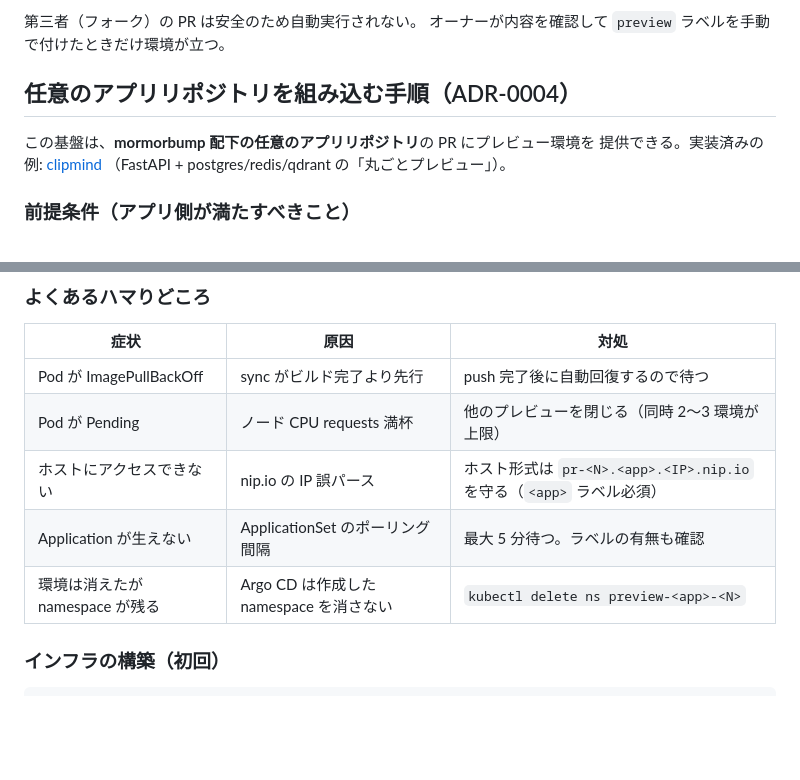
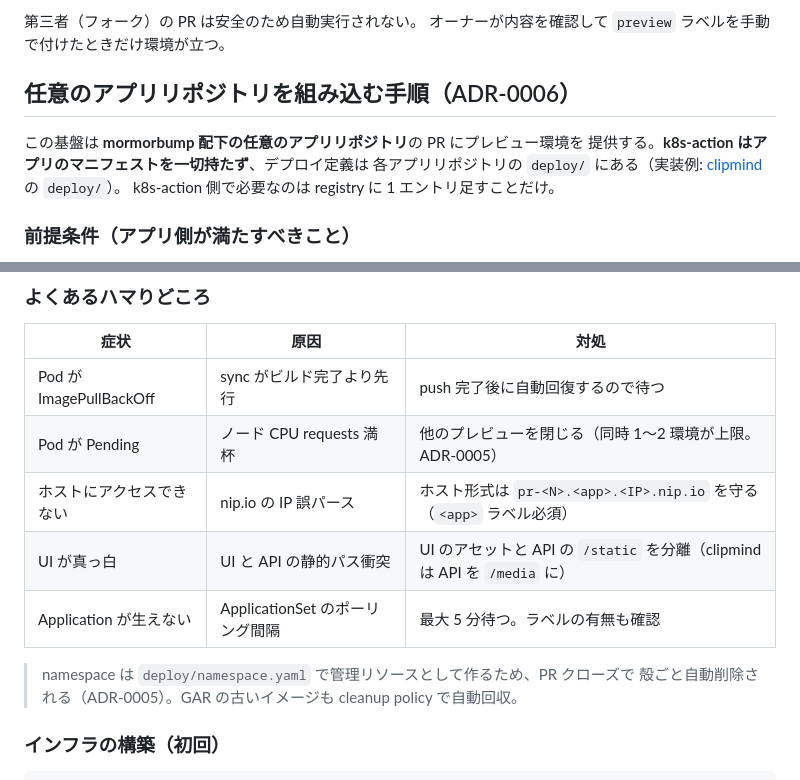
Before and after one commit to mormorbump/k8s-action, a Markdown page: README.md, 2 parts joined by grey strips. GitHub-like rendering; blank space fills up the shorter version.

```diff
--- a/README.md
+++ b/README.md
@@ -40,11 +40,13 @@ backend-swimlane VS ── x-pr-id 一致 → PR の backend / 不一致 → bas
 第三者（フォーク）の PR は安全のため自動実行されない。
 オーナーが内容を確認して `preview` ラベルを手動で付けたときだけ環境が立つ。
 
-## 任意のアプリリポジトリを組み込む手順（ADR-0004）
+## 任意のアプリリポジトリを組み込む手順（ADR-0006）
 
-この基盤は、**mormorbump 配下の任意のアプリリポジトリ**の PR にプレビュー環境を
-提供できる。実装済みの例: [clipmind](https://github.com/mormorbump/clipmind)
-（FastAPI + postgres/redis/qdrant の「丸ごとプレビュー」）。
+この基盤は **mormorbump 配下の任意のアプリリポジトリ**の PR にプレビュー環境を
+提供する。**k8s-action はアプリのマニフェストを一切持たず**、デプロイ定義は
+各アプリリポジトリの `deploy/` にある（実装例:
+[clipmind](https://github.com/mormorbump/clipmind) の `deploy/`）。
+k8s-action 側で必要なのは registry に 1 エントリ足すことだけ。
 
 ### 前提条件（アプリ側が満たすべきこと）
 
@@ -162,10 +142,13 @@ curl http://pr-<N>.<app>.104.154.128.86.nip.io/health      # 200 で完成
 | 症状 | 原因 | 対処 |
 |---|---|---|
 | Pod が ImagePullBackOff | sync がビルド完了より先行 | push 完了後に自動回復するので待つ |
-| Pod が Pending | ノード CPU requests 満杯 | 他のプレビューを閉じる（同時 2〜3 環境が上限） |
+| Pod が Pending | ノード CPU requests 満杯 | 他のプレビューを閉じる（同時 1〜2 環境が上限。ADR-0005） |
 | ホストにアクセスできない | nip.io の IP 誤パース | ホスト形式は `pr-<N>.<app>.<IP>.nip.io` を守る（`<app>` ラベル必須） |
+| UI が真っ白 | UI と API の静的パス衝突 | UI のアセットと API の `/static` を分離（clipmind は API を `/media` に） |
 | Application が生えない | ApplicationSet のポーリング間隔 | 最大 5 分待つ。ラベルの有無も確認 |
-| 環境は消えたが namespace が残る | Argo CD は作成した namespace を消さない | `kubectl delete ns preview-<app>-<N>` |
+
+> namespace は `deploy/namespace.yaml` で管理リソースとして作るため、PR クローズで
+> 殻ごと自動削除される（ADR-0005）。GAR の古いイメージも cleanup policy で自動回収。
 
 ### インフラの構築（初回）
 
```
Also changed, not shown: other parts of README.md (+31 -53 lines).
